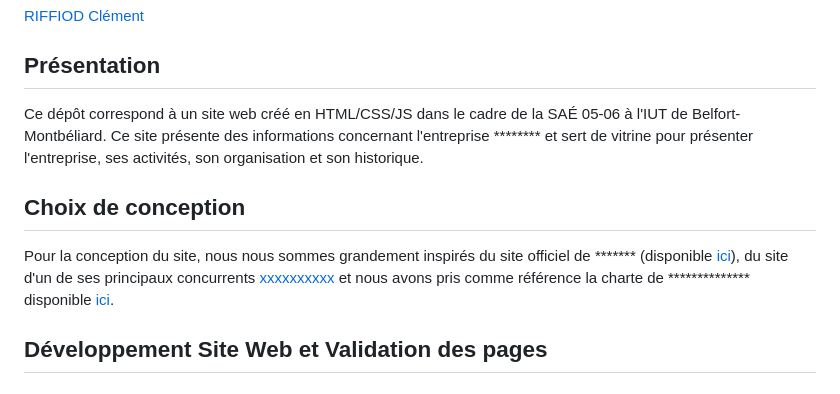
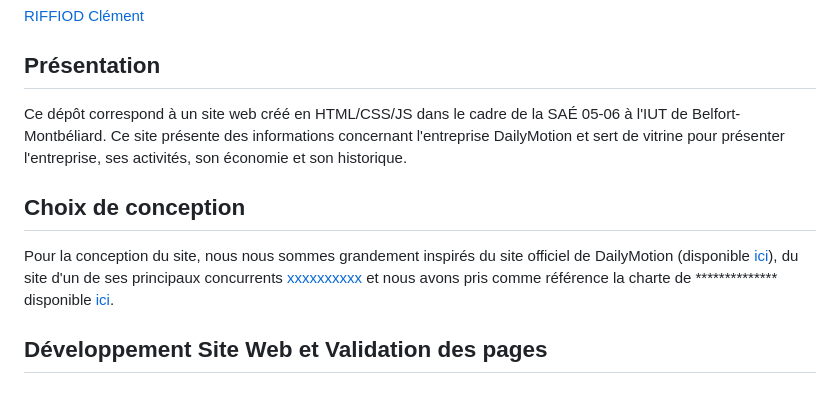
Before and after one commit to ntutin5/SAE-S1-05-06, a Markdown page: README.md, the part around the change. Drawn GitHub-style.

Commit message:
changement readme
Updated company name and references in the README.

```diff
--- a/README.md
+++ b/README.md
@@ -16,11 +16,11 @@
 
 ## Présentation
 
-Ce dépôt correspond à un site web créé en HTML/CSS/JS dans le cadre de la SAÉ 05-06 à l'IUT de Belfort-Montbéliard. Ce site présente des informations concernant l'entreprise ******** et sert de vitrine pour présenter l'entreprise, ses activités, son organisation et son historique.
+Ce dépôt correspond à un site web créé en HTML/CSS/JS dans le cadre de la SAÉ 05-06 à l'IUT de Belfort-Montbéliard. Ce site présente des informations concernant l'entreprise DailyMotion et sert de vitrine pour présenter l'entreprise, ses activités, son économie et son historique.
 
 ## Choix de conception
 
-Pour la conception du site, nous nous sommes grandement inspirés du site officiel de ******* (disponible [ici](https://www.entreprise.com/fr-fr/)), du site d'un de ses principaux concurrents [xxxxxxxxxx](https://www.entreprise2.fr/) et nous avons pris comme référence la charte de ************** disponible [ici](doc/charte_graphique.pdf).
+Pour la conception du site, nous nous sommes grandement inspirés du site officiel de DailyMotion (disponible [ici](https://www.dailymotion.com/fr)), du site d'un de ses principaux concurrents [xxxxxxxxxx](https://www.entreprise2.fr/) et nous avons pris comme référence la charte de ************** disponible [ici](doc/charte_graphique.pdf).
 
 
 ## Développement Site Web et Validation des pages
```
